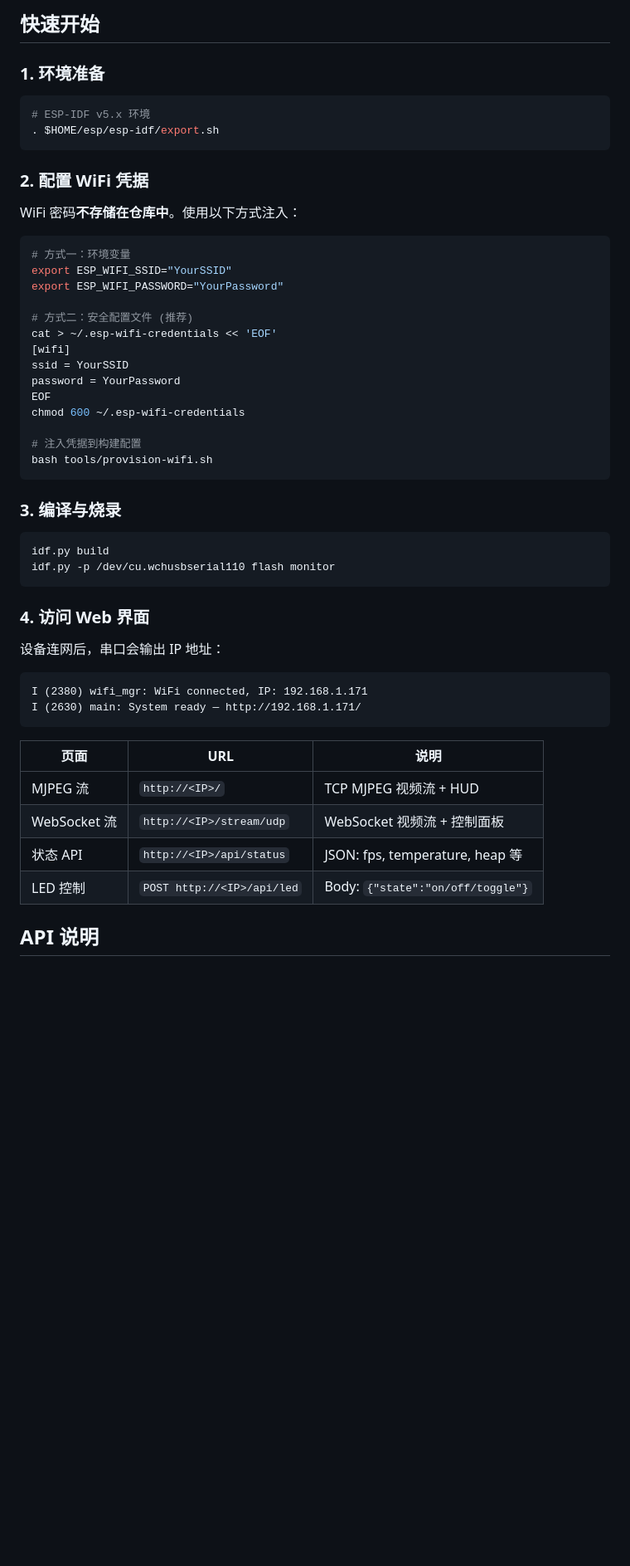
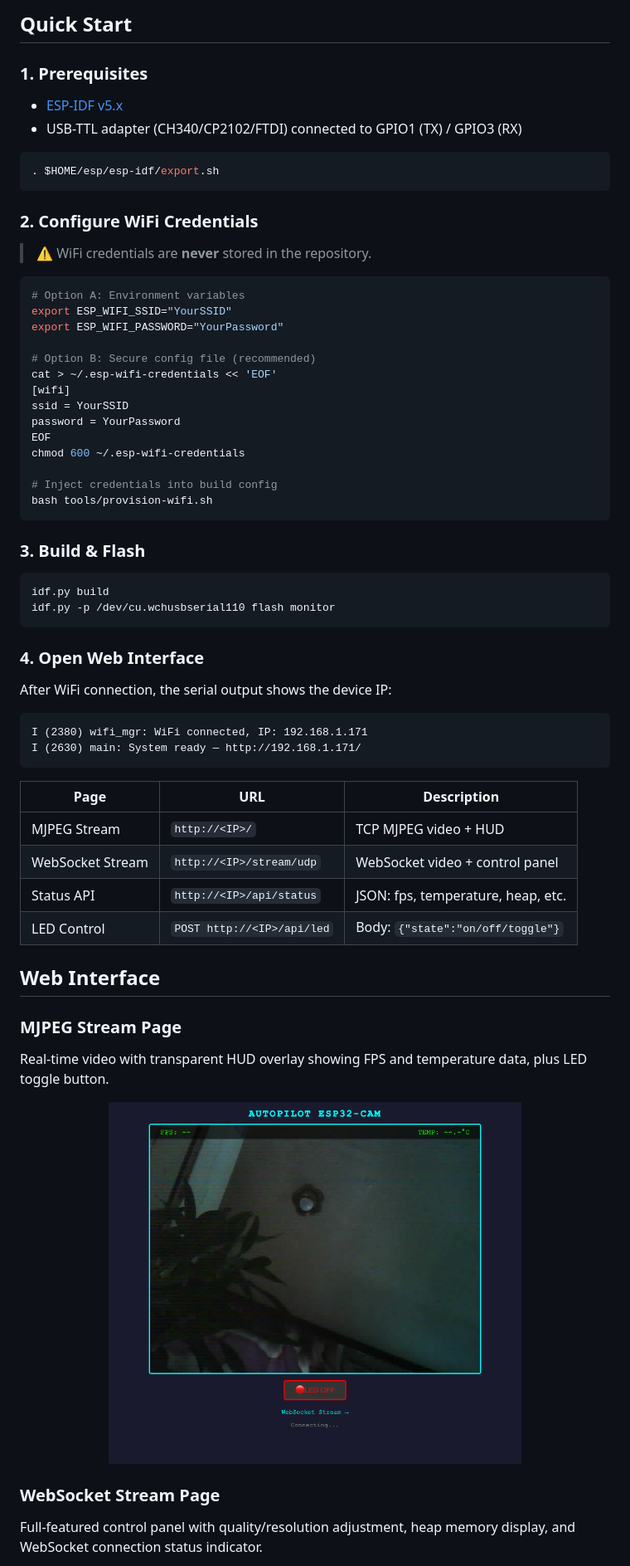
Before and after one commit to chinawrj/Autopilot-ESP32-CAM, a Markdown page: README.md, the part around one of its changes. Shown at 83% size. GitHub-like rendering; pictures changed too: docs/images/mjpeg-stream.png (added); blank space fills up the shorter version.

````diff
--- a/README.md
+++ b/README.md
@@ -53,24 +87,26 @@
 ```
 
-## 快速开始
+## Quick Start
 
-### 1. 环境准备
+### 1. Prerequisites
+
+- [ESP-IDF v5.x](https://docs.espressif.com/projects/esp-idf/en/latest/esp32/get-started/)
+- USB-TTL adapter (CH340/CP2102/FTDI) connected to GPIO1 (TX) / GPIO3 (RX)
 
 ```bash
-# ESP-IDF v5.x 环境
 . $HOME/esp/esp-idf/export.sh
 ```
 
-### 2. 配置 WiFi 凭据
+### 2. Configure WiFi Credentials
 
-WiFi 密码**不存储在仓库中**。使用以下方式注入：
+> ⚠️ WiFi credentials are **never** stored in the repository.
 
 ```bash
-# 方式一：环境变量
+# Option A: Environment variables
 export ESP_WIFI_SSID="YourSSID"
 export ESP_WIFI_PASSWORD="YourPassword"
 
-# 方式二：安全配置文件 (推荐)
+# Option B: Secure config file (recommended)
 cat > ~/.esp-wifi-credentials << 'EOF'
 [wifi]
 ssid = YourSSID
@@ -78,31 +114,44 @@ password = YourPassword
 EOF
 chmod 600 ~/.esp-wifi-credentials
 
-# 注入凭据到构建配置
+# Inject credentials into build config
 bash tools/provision-wifi.sh
 ```
 
-### 3. 编译与烧录
+### 3. Build & Flash
 
 ```bash
 idf.py build
 idf.py -p /dev/cu.wchusbserial110 flash monitor
 ```
 
-### 4. 访问 Web 界面
+### 4. Open Web Interface
 
-设备连网后，串口会输出 IP 地址：
+After WiFi connection, the serial output shows the device IP:
 
 ```
 I (2380) wifi_mgr: WiFi connected, IP: 192.168.1.171
 I (2630) main: System ready — http://192.168.1.171/
 ```
 
-| 页面 | URL | 说明 |
-|------|-----|------|
-| MJPEG 流 | `http://<IP>/` | TCP MJPEG 视频流 + HUD |
-| WebSocket 流 | `http://<IP>/stream/udp` | WebSocket 视频流 + 控制面板 |
-| 状态 API | `http://<IP>/api/status` | JSON: fps, temperature, heap 等 |
-| LED 控制 | `POST http://<IP>/api/led` | Body: `{"state":"on/off/toggle"}` |
+| Page | URL | Description |
+|------|-----|-------------|
+| MJPEG Stream | `http://<IP>/` | TCP MJPEG video + HUD |
+| WebSocket Stream | `http://<IP>/stream/udp` | WebSocket video + control panel |
+| Status API | `http://<IP>/api/status` | JSON: fps, temperature, heap, etc. |
+| LED Control | `POST http://<IP>/api/led` | Body: `{"state":"on/off/toggle"}` |
 
-## API 说明
+## Web Interface
+
+### MJPEG Stream Page
+
+Real-time video with transparent HUD overlay showing FPS and temperature data, plus LED toggle button.
+
+<p align="center">
+  <img src="docs/images/mjpeg-stream.png" width="70%" alt="MJPEG Stream Page">
+</p>
+
+### WebSocket Stream Page
+
+Full-featured control panel with quality/resolution adjustment, heap memory display, and WebSocket connection status indicator.
+
````
Also changed, not shown: other parts of README.md (+140 -94 lines), CHANGELOG.md (added, +69 -0 lines), README_CN.md (added, +269 -0 lines), docs/TARGET.md (+18 -3 lines), docs/daily-logs/day-012.md (added, +67 -0 lines), docs/images/api-status.png (added), docs/images/led-on.png (added), docs/images/ws-stream.png (added), 1 other file.
